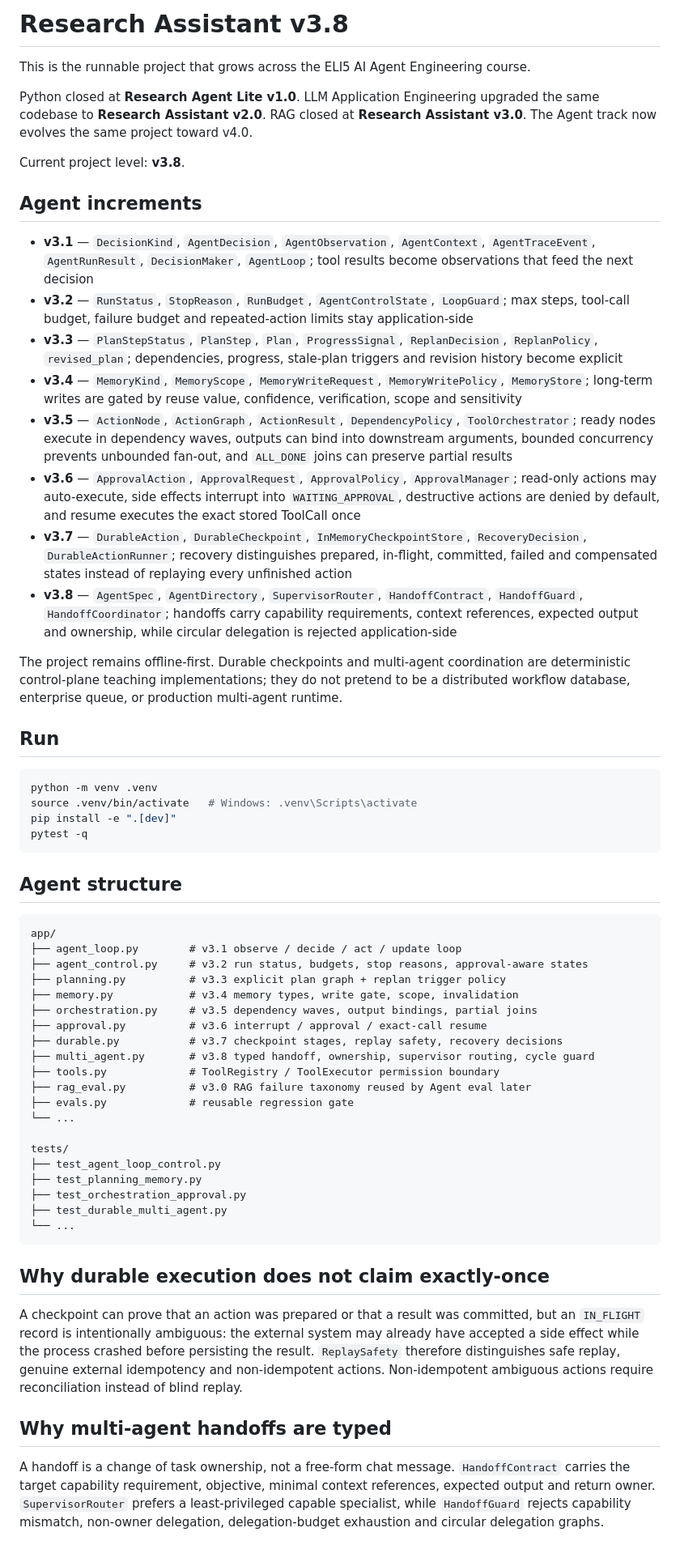
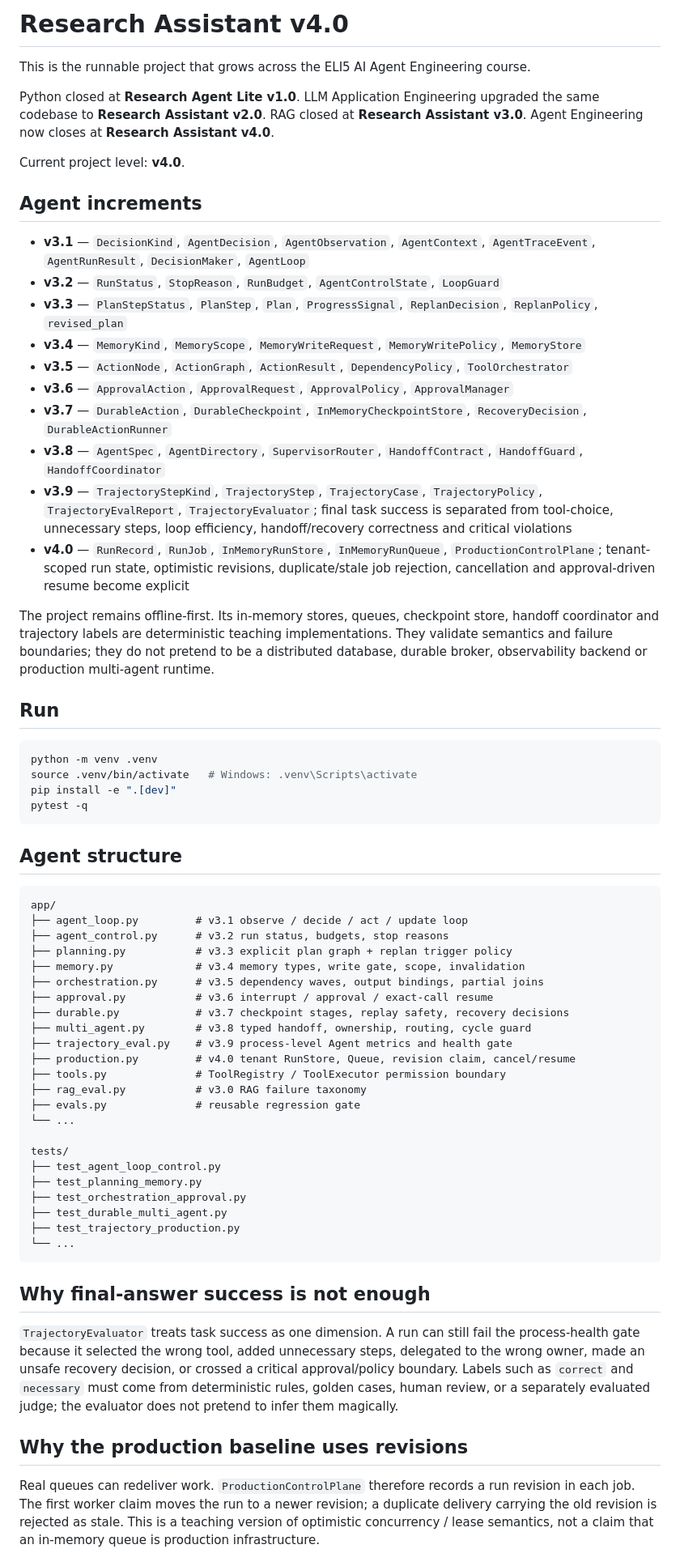
Before and after one commit to LeonaKaka/eli5, a Markdown page: projects/research-agent-lite/README.md, the part around one of its changes. Shown at 81% size. Drawn GitHub-style.

Commit message:
Complete Research Assistant v4.0 project README

````diff
--- a/projects/research-agent-lite/README.md
+++ b/projects/research-agent-lite/README.md
@@ -1,23 +1,25 @@
-# Research Assistant v3.8
+# Research Assistant v4.0
 
 This is the runnable project that grows across the ELI5 AI Agent Engineering course.
 
-Python closed at **Research Agent Lite v1.0**. LLM Application Engineering upgraded the same codebase to **Research Assistant v2.0**. RAG closed at **Research Assistant v3.0**. The Agent track now evolves the same project toward v4.0.
+Python closed at **Research Agent Lite v1.0**. LLM Application Engineering upgraded the same codebase to **Research Assistant v2.0**. RAG closed at **Research Assistant v3.0**. Agent Engineering now closes at **Research Assistant v4.0**.
 
-Current project level: **v3.8**.
+Current project level: **v4.0**.
 
 ## Agent increments
 
-- **v3.1** — `DecisionKind`, `AgentDecision`, `AgentObservation`, `AgentContext`, `AgentTraceEvent`, `AgentRunResult`, `DecisionMaker`, `AgentLoop`; tool results become observations that feed the next decision
-- **v3.2** — `RunStatus`, `StopReason`, `RunBudget`, `AgentControlState`, `LoopGuard`; max steps, tool-call budget, failure budget and repeated-action limits stay application-side
-- **v3.3** — `PlanStepStatus`, `PlanStep`, `Plan`, `ProgressSignal`, `ReplanDecision`, `ReplanPolicy`, `revised_plan`; dependencies, progress, stale-plan triggers and revision history become explicit
-- **v3.4** — `MemoryKind`, `MemoryScope`, `MemoryWriteRequest`, `MemoryWritePolicy`, `MemoryStore`; long-term writes are gated by reuse value, confidence, verification, scope and sensitivity
-- **v3.5** — `ActionNode`, `ActionGraph`, `ActionResult`, `DependencyPolicy`, `ToolOrchestrator`; ready nodes execute in dependency waves, outputs can bind into downstream arguments, bounded concurrency prevents unbounded fan-out, and `ALL_DONE` joins can preserve partial results
-- **v3.6** — `ApprovalAction`, `ApprovalRequest`, `ApprovalPolicy`, `ApprovalManager`; read-only actions may auto-execute, side effects interrupt into `WAITING_APPROVAL`, destructive actions are denied by default, and resume executes the exact stored ToolCall once
-- **v3.7** — `DurableAction`, `DurableCheckpoint`, `InMemoryCheckpointStore`, `RecoveryDecision`, `DurableActionRunner`; recovery distinguishes prepared, in-flight, committed, failed and compensated states instead of replaying every unfinished action
-- **v3.8** — `AgentSpec`, `AgentDirectory`, `SupervisorRouter`, `HandoffContract`, `HandoffGuard`, `HandoffCoordinator`; handoffs carry capability requirements, context references, expected output and ownership, while circular delegation is rejected application-side
+- **v3.1** — `DecisionKind`, `AgentDecision`, `AgentObservation`, `AgentContext`, `AgentTraceEvent`, `AgentRunResult`, `DecisionMaker`, `AgentLoop`
+- **v3.2** — `RunStatus`, `StopReason`, `RunBudget`, `AgentControlState`, `LoopGuard`
+- **v3.3** — `PlanStepStatus`, `PlanStep`, `Plan`, `ProgressSignal`, `ReplanDecision`, `ReplanPolicy`, `revised_plan`
+- **v3.4** — `MemoryKind`, `MemoryScope`, `MemoryWriteRequest`, `MemoryWritePolicy`, `MemoryStore`
+- **v3.5** — `ActionNode`, `ActionGraph`, `ActionResult`, `DependencyPolicy`, `ToolOrchestrator`
+- **v3.6** — `ApprovalAction`, `ApprovalRequest`, `ApprovalPolicy`, `ApprovalManager`
+- **v3.7** — `DurableAction`, `DurableCheckpoint`, `InMemoryCheckpointStore`, `RecoveryDecision`, `DurableActionRunner`
+- **v3.8** — `AgentSpec`, `AgentDirectory`, `SupervisorRouter`, `HandoffContract`, `HandoffGuard`, `HandoffCoordinator`
+- **v3.9** — `TrajectoryStepKind`, `TrajectoryStep`, `TrajectoryCase`, `TrajectoryPolicy`, `TrajectoryEvalReport`, `TrajectoryEvaluator`; final task success is separated from tool-choice, unnecessary steps, loop efficiency, handoff/recovery correctness and critical violations
+- **v4.0** — `RunRecord`, `RunJob`, `InMemoryRunStore`, `InMemoryRunQueue`, `ProductionControlPlane`; tenant-scoped run state, optimistic revisions, duplicate/stale job rejection, cancellation and approval-driven resume become explicit
 
-The project remains offline-first. Durable checkpoints and multi-agent coordination are deterministic control-plane teaching implementations; they do not pretend to be a distributed workflow database, enterprise queue, or production multi-agent runtime.
+The project remains offline-first. Its in-memory stores, queues, checkpoint store, handoff coordinator and trajectory labels are deterministic teaching implementations. They validate semantics and failure boundaries; they do not pretend to be a distributed database, durable broker, observability backend or production multi-agent runtime.
 
 ## Run
 
@@ -32,17 +34,19 @@ pytest -q
 
 ```text
 app/
-├── agent_loop.py        # v3.1 observe / decide / act / update loop
-├── agent_control.py     # v3.2 run status, budgets, stop reasons, approval-aware states
-├── planning.py          # v3.3 explicit plan graph + replan trigger policy
-├── memory.py            # v3.4 memory types, write gate, scope, invalidation
-├── orchestration.py     # v3.5 dependency waves, output bindings, partial joins
-├── approval.py          # v3.6 interrupt / approval / exact-call resume
-├── durable.py           # v3.7 checkpoint stages, replay safety, recovery decisions
-├── multi_agent.py       # v3.8 typed handoff, ownership, supervisor routing, cycle guard
-├── tools.py             # ToolRegistry / ToolExecutor permission boundary
-├── rag_eval.py          # v3.0 RAG failure taxonomy reused by Agent eval later
-├── evals.py             # reusable regression gate
+├── agent_loop.py         # v3.1 observe / decide / act / update loop
+├── agent_control.py      # v3.2 run status, budgets, stop reasons
+├── planning.py           # v3.3 explicit plan graph + replan trigger policy
+├── memory.py             # v3.4 memory types, write gate, scope, invalidation
+├── orchestration.py      # v3.5 dependency waves, output bindings, partial joins
+├── approval.py           # v3.6 interrupt / approval / exact-call resume
+├── durable.py            # v3.7 checkpoint stages, replay safety, recovery decisions
+├── multi_agent.py        # v3.8 typed handoff, ownership, routing, cycle guard
+├── trajectory_eval.py    # v3.9 process-level Agent metrics and health gate
+├── production.py         # v4.0 tenant RunStore, Queue, revision claim, cancel/resume
+├── tools.py              # ToolRegistry / ToolExecutor permission boundary
+├── rag_eval.py           # v3.0 RAG failure taxonomy
+├── evals.py              # reusable regression gate
 └── ...
 
 tests/
@@ -50,14 +54,15 @@ tests/
 ├── test_planning_memory.py
 ├── test_orchestration_approval.py
 ├── test_durable_multi_agent.py
+├── test_trajectory_production.py
 └── ...
 ```
 
-## Why durable execution does not claim exactly-once
+## Why final-answer success is not enough
 
-A checkpoint can prove that an action was prepared or that a result was committed, but an `IN_FLIGHT` record is intentionally ambiguous: the external system may already have accepted a side effect while the process crashed before persisting the result. `ReplaySafety` therefore distinguishes safe replay, genuine external idempotency and non-idempotent actions. Non-idempotent ambiguous actions require reconciliation instead of blind replay.
+`TrajectoryEvaluator` treats task success as one dimension. A run can still fail the process-health gate because it selected the wrong tool, added unnecessary steps, delegated to the wrong owner, made an unsafe recovery decision, or crossed a critical approval/policy boundary. Labels such as `correct` and `necessary` must come from deterministic rules, golden cases, human review, or a separately evaluated judge; the evaluator does not pretend to infer them magically.
 
-## Why multi-agent handoffs are typed
+## Why the production baseline uses revisions
 
-A handoff is a change of task ownership, not a free-form chat message. `HandoffContract` carries the target capability requirement, objective, minimal context references, expected output and return owner. `SupervisorRouter` prefers a least-privileged capable specialist, while `HandoffGuard` rejects capability mismatch, non-owner delegation, delegation-budget exhaustion and circular delegation graphs.
+Real queues can redeliver work. `ProductionControlPlane` therefore records a run revision in each job. The first worker claim moves the run to a newer revision; a duplicate delivery carrying the old revision is rejected as stale. This is a teaching version of optimistic concurrency / lease semantics, not a claim that an in-memory queue is production infrastructure.
 
````
Also changed, not shown: other parts of projects/research-agent-lite/README.md (+6 -2 lines).
